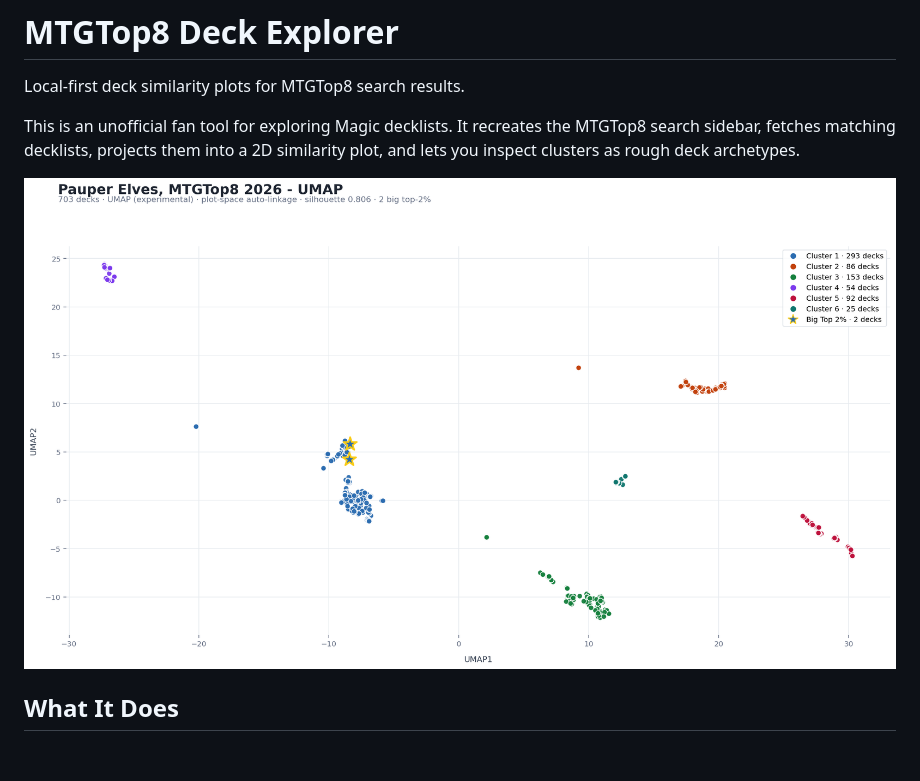
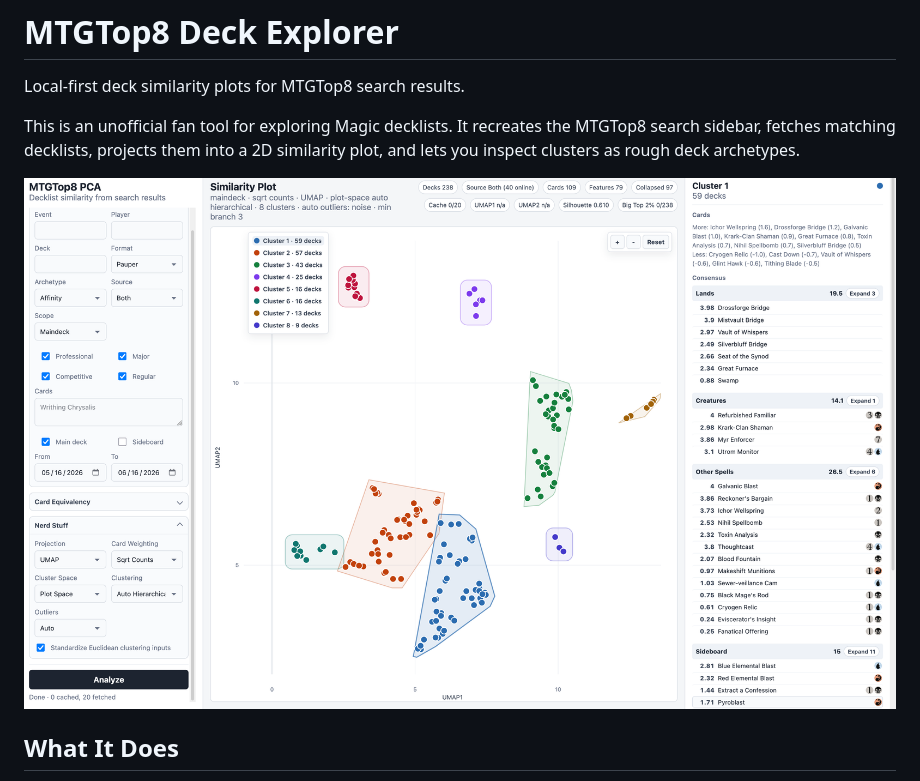
Before and after one commit to sawyerWeld/mtgdeckexplorer, a Markdown page: README.md, the part around the change. GitHub-like rendering; pictures changed too: screenshots/affinity-writhing-chrysalis-umap-2026-06-16.png (added); blank space fills up the shorter version.

Commit message:
Update README screenshot

```diff
--- a/README.md
+++ b/README.md
@@ -4,7 +4,7 @@ Local-first deck similarity plots for MTGTop8 search results.
 
 This is an unofficial fan tool for exploring Magic decklists. It recreates the MTGTop8 search sidebar, fetches matching decklists, projects them into a 2D similarity plot, and lets you inspect clusters as rough deck archetypes.
 
-![Pauper Elves UMAP example](screenshots/pauper-elves-umap-2026-06-10.png)
+![Pauper Affinity UMAP example](screenshots/affinity-writhing-chrysalis-umap-2026-06-16.png)
 
 ## What It Does
 
```
